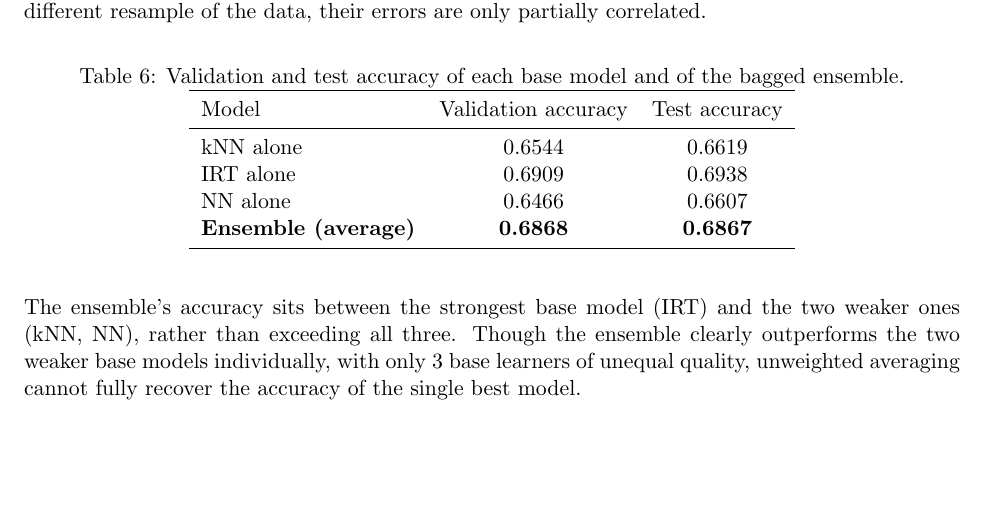
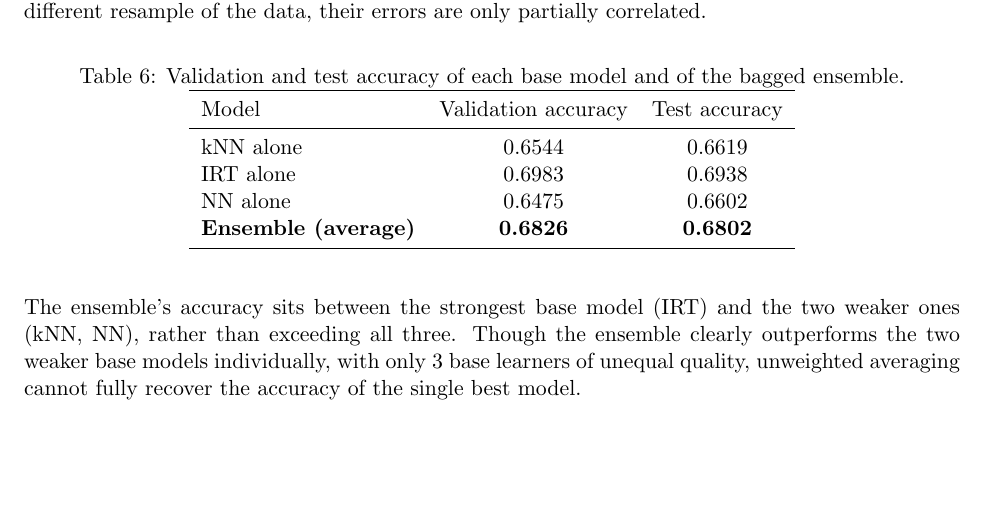
Before and after one commit to celinec41/csc311-final-project, a LaTeX document (report.tex): part of page 8 of 12, cut so that both start at the same text. Compiled offline with pdfLaTeX.

Commit message:
update lrt lr

```diff
--- a/report.tex
+++ b/report.tex
@@ -335,9 +335,9 @@ We bootstrap the training set 3 times, sampling with replacement each time, and
 Model & Validation accuracy & Test accuracy \\
 \midrule
 kNN alone & 0.6544 & 0.6619 \\
-IRT alone & 0.6909 & 0.6938 \\
-NN alone & 0.6466 & 0.6607 \\
-\textbf{Ensemble (average)} & \textbf{0.6868} & \textbf{0.6867} \\
+IRT alone & 0.6983 & 0.6938 \\
+NN alone & 0.6475 & 0.6602 \\
+\textbf{Ensemble (average)} & \textbf{0.6826} & \textbf{0.6802} \\
 \bottomrule
 \end{tabular}
 \end{table}
```
Also changed, not shown: README.md, 2 other files.
